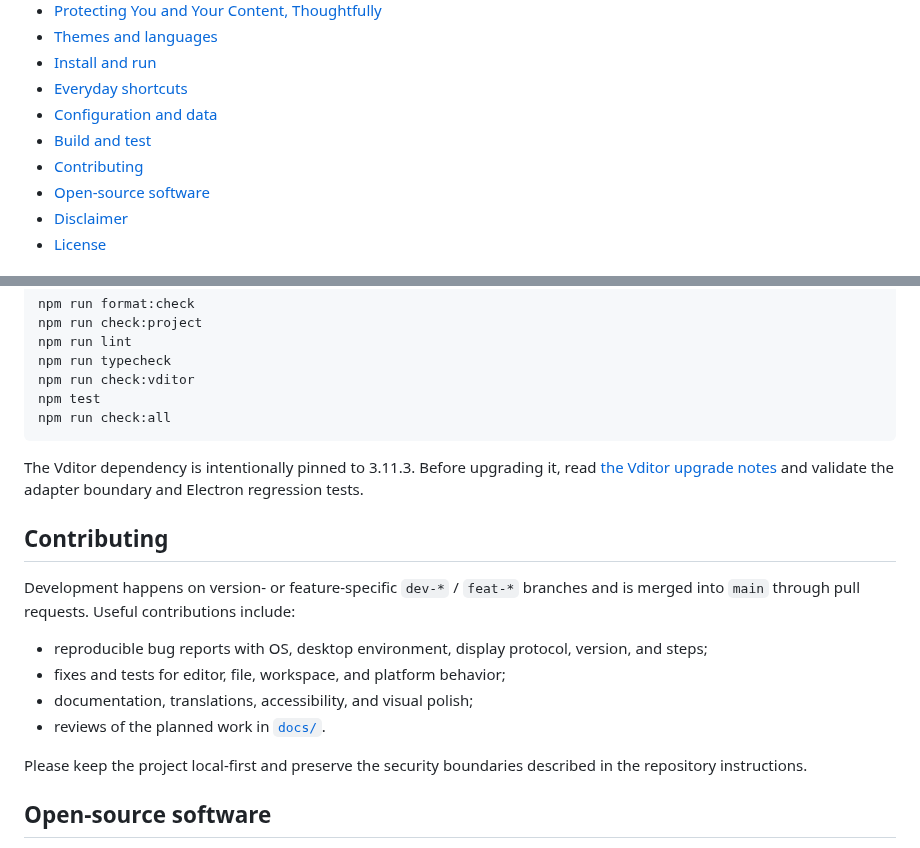
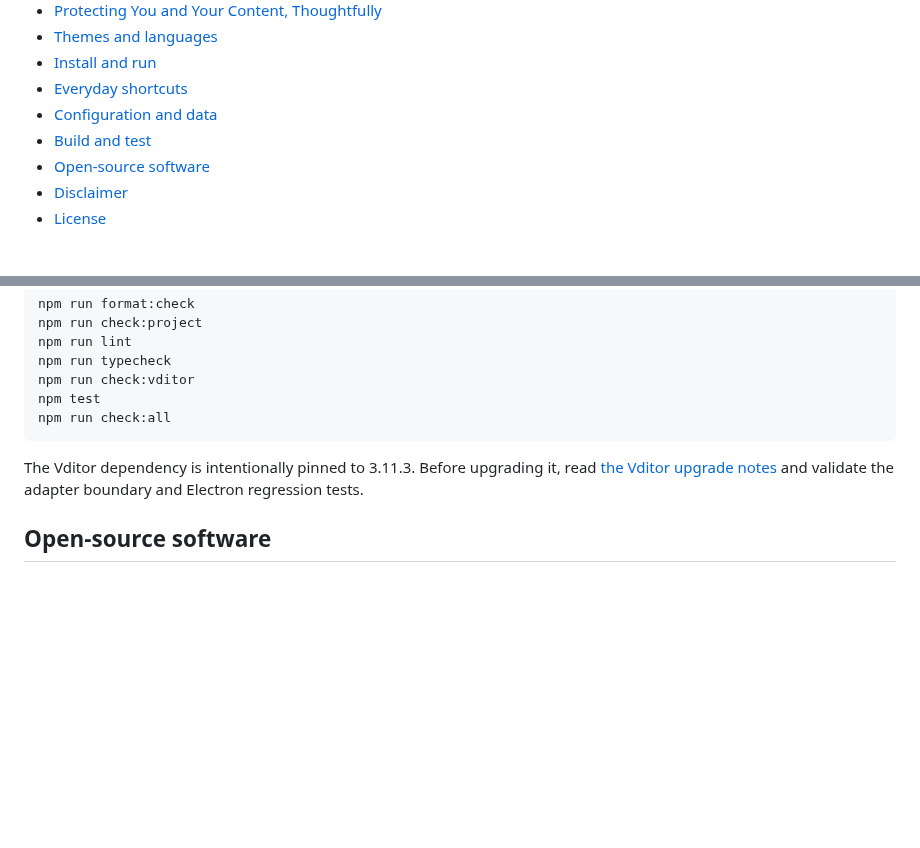
Before and after one commit to Studio-200A/Vditor-Electron, a Markdown page: README.md, 2 parts joined by grey strips. Drawn GitHub-style; blank space fills up the shorter version.

Commit message:
docs: update readme

```diff
--- a/README.md
+++ b/README.md
@@ -35,7 +35,6 @@ Vditor Desktop takes the writing experience of [Vditor](https://github.com/Vanes
 - [Everyday shortcuts](#everyday-shortcuts)
 - [Configuration and data](#configuration-and-data)
 - [Build and test](#build-and-test)
-- [Contributing](#contributing)
 - [Open-source software](#open-source-software)
 - [Disclaimer](#disclaimer)
 - [License](#license)
@@ -195,17 +194,6 @@ npm run check:all
 
 The Vditor dependency is intentionally pinned to 3.11.3. Before upgrading it, read [the Vditor upgrade notes](docs/20-VDITOR-UPGRADE.md) and validate the adapter boundary and Electron regression tests.
 
-## Contributing
-
-Development happens on version- or feature-specific `dev-*` / `feat-*` branches and is merged into `main` through pull requests. Useful contributions include:
-
-- reproducible bug reports with OS, desktop environment, display protocol, version, and steps;
-- fixes and tests for editor, file, workspace, and platform behavior;
-- documentation, translations, accessibility, and visual polish;
-- reviews of the planned work in [`docs/`](docs/README.md).
-
-Please keep the project local-first and preserve the security boundaries described in the repository instructions.
-
 ## Open-source software
 
 Vditor Desktop is made possible by the following open-source projects. Their authors retain their respective copyrights and licenses. The complete dependency graph is recorded in [`package-lock.json`](package-lock.json).
```
